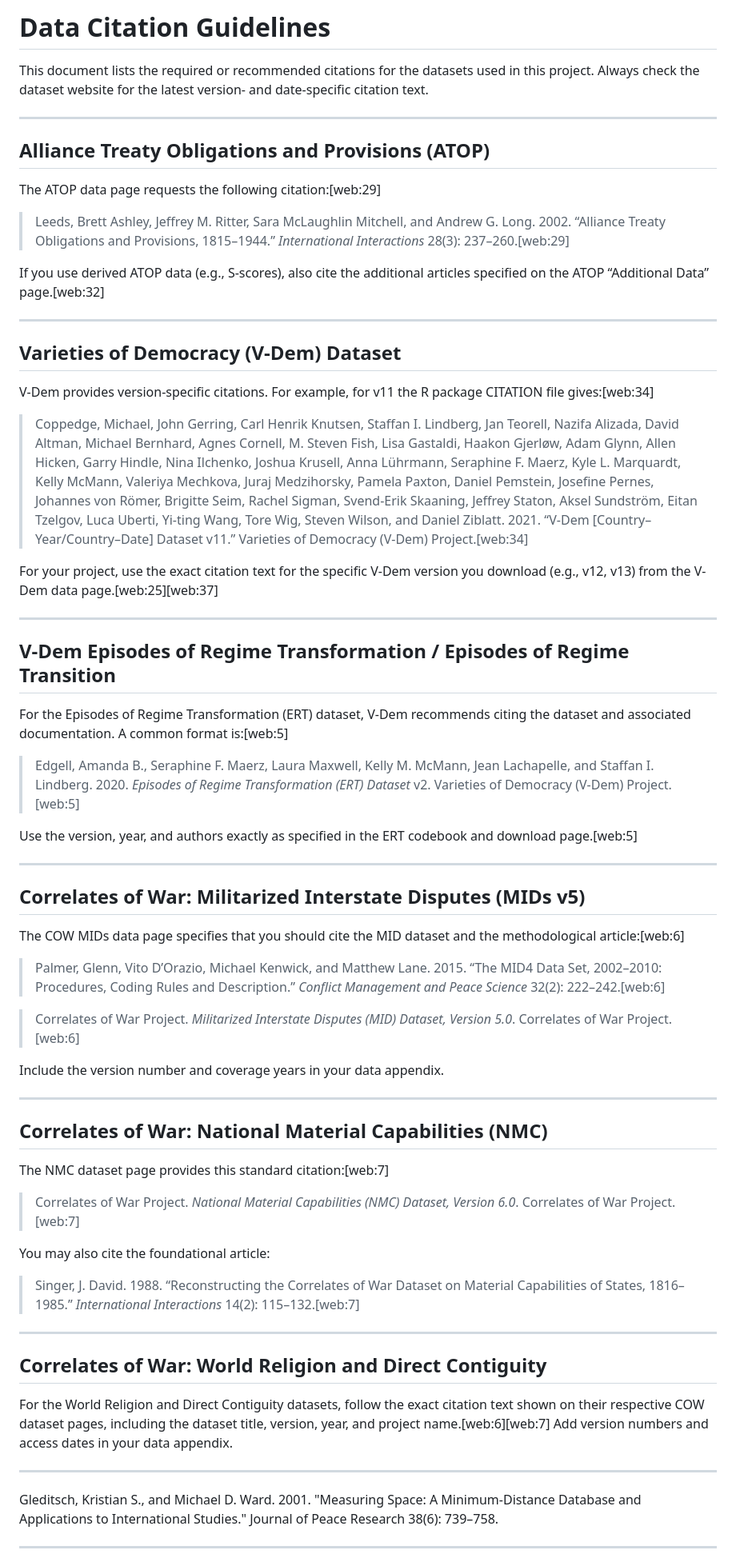
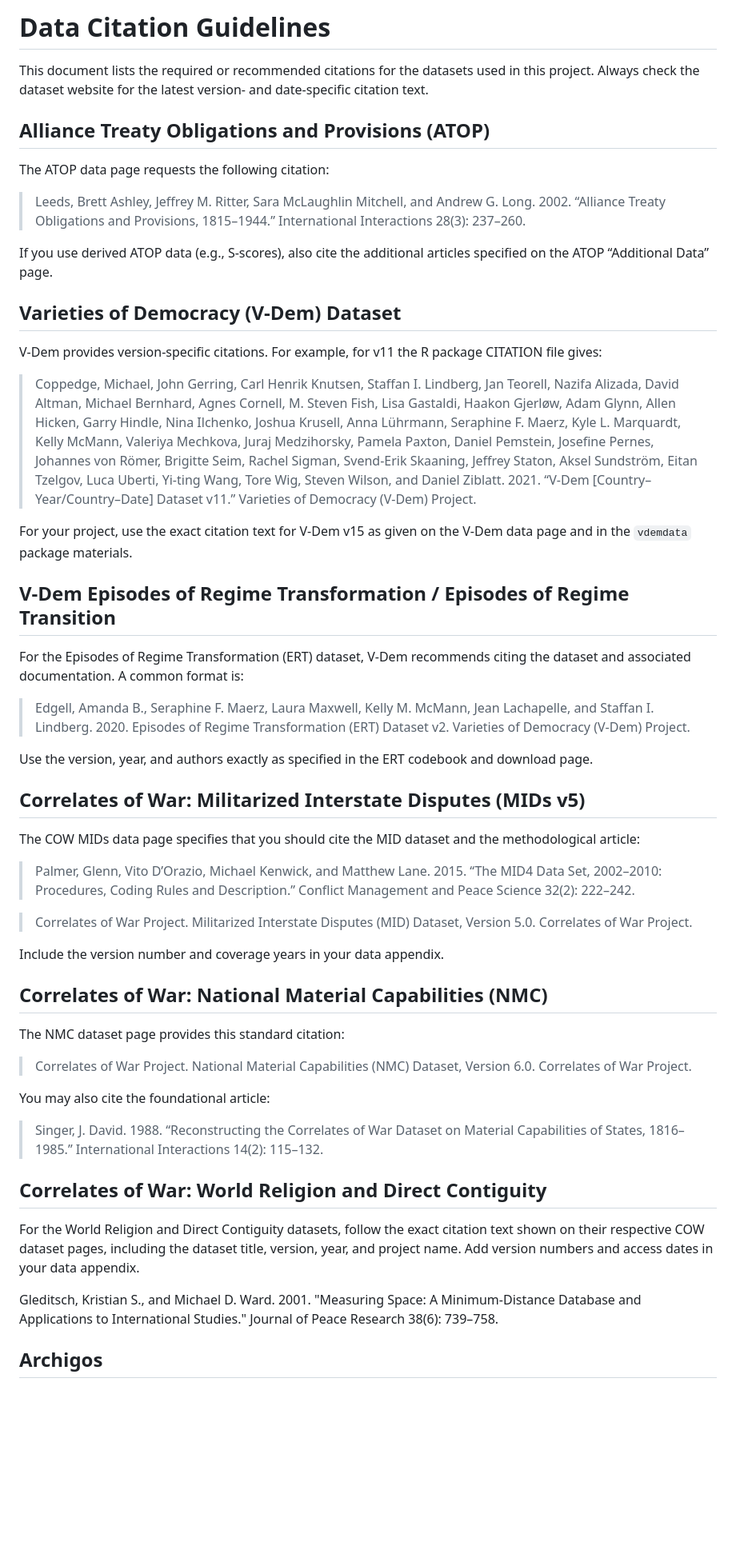
Before and after one commit to tomhanna-uh/grave_d_data2026, a Markdown page: source_data.md, the part around one of its changes. Shown at 80% size. GitHub-like rendering; blank space fills up the shorter version.

```diff
--- a/source_data.md
+++ b/source_data.md
@@ -1,70 +1,64 @@
-# Data Citation Guidelines
+Data Citation Guidelines
+========================
 
 This document lists the required or recommended citations for the datasets used in this project. Always check the dataset website for the latest version- and date-specific citation text.
 
----
+Alliance Treaty Obligations and Provisions (ATOP)
+-------------------------------------------------
 
-## Alliance Treaty Obligations and Provisions (ATOP)
+The ATOP data page requests the following citation:
 
-The ATOP data page requests the following citation:[web:29]
+> Leeds, Brett Ashley, Jeffrey M. Ritter, Sara McLaughlin Mitchell, and Andrew G. Long. 2002. “Alliance Treaty Obligations and Provisions, 1815–1944.” International Interactions 28(3): 237–260.
 
-> Leeds, Brett Ashley, Jeffrey M. Ritter, Sara McLaughlin Mitchell, and Andrew G. Long. 2002. “Alliance Treaty Obligations and Provisions, 1815–1944.” *International Interactions* 28(3): 237–260.[web:29]
+If you use derived ATOP data (e.g., S-scores), also cite the additional articles specified on the ATOP “Additional Data” page.
 
-If you use derived ATOP data (e.g., S-scores), also cite the additional articles specified on the ATOP “Additional Data” page.[web:32]
+Varieties of Democracy (V-Dem) Dataset
+--------------------------------------
 
----
+V-Dem provides version-specific citations. For example, for v11 the R package CITATION file gives:
 
-## Varieties of Democracy (V-Dem) Dataset
+> Coppedge, Michael, John Gerring, Carl Henrik Knutsen, Staffan I. Lindberg, Jan Teorell, Nazifa Alizada, David Altman, Michael Bernhard, Agnes Cornell, M. Steven Fish, Lisa Gastaldi, Haakon Gjerløw, Adam Glynn, Allen Hicken, Garry Hindle, Nina Ilchenko, Joshua Krusell, Anna Lührmann, Seraphine F. Maerz, Kyle L. Marquardt, Kelly McMann, Valeriya Mechkova, Juraj Medzihorsky, Pamela Paxton, Daniel Pemstein, Joseﬁne Pernes, Johannes von Römer, Brigitte Seim, Rachel Sigman, Svend-Erik Skaaning, Jeffrey Staton, Aksel Sundström, Eitan Tzelgov, Luca Uberti, Yi-ting Wang, Tore Wig, Steven Wilson, and Daniel Ziblatt. 2021. “V-Dem [Country–Year/Country–Date] Dataset v11.” Varieties of Democracy (V-Dem) Project.
 
-V-Dem provides version-specific citations. For example, for v11 the R package CITATION file gives:[web:34]
+For your project, use the exact citation text for V-Dem v15 as given on the V-Dem data page and in the `vdemdata` package materials.
 
-> Coppedge, Michael, John Gerring, Carl Henrik Knutsen, Staffan I. Lindberg, Jan Teorell, Nazifa Alizada, David Altman, Michael Bernhard, Agnes Cornell, M. Steven Fish, Lisa Gastaldi, Haakon Gjerløw, Adam Glynn, Allen Hicken, Garry Hindle, Nina Ilchenko, Joshua Krusell, Anna Lührmann, Seraphine F. Maerz, Kyle L. Marquardt, Kelly McMann, Valeriya Mechkova, Juraj Medzihorsky, Pamela Paxton, Daniel Pemstein, Joseﬁne Pernes, Johannes von Römer, Brigitte Seim, Rachel Sigman, Svend-Erik Skaaning, Jeffrey Staton, Aksel Sundström, Eitan Tzelgov, Luca Uberti, Yi-ting Wang, Tore Wig, Steven Wilson, and Daniel Ziblatt. 2021. “V-Dem [Country–Year/Country–Date] Dataset v11.” Varieties of Democracy (V-Dem) Project.[web:34]
+V-Dem Episodes of Regime Transformation / Episodes of Regime Transition
+-----------------------------------------------------------------------
 
-For your project, use the exact citation text for the specific V-Dem version you download (e.g., v12, v13) from the V-Dem data page.[web:25][web:37]
+For the Episodes of Regime Transformation (ERT) dataset, V-Dem recommends citing the dataset and associated documentation. A common format is:
 
----
+> Edgell, Amanda B., Seraphine F. Maerz, Laura Maxwell, Kelly M. McMann, Jean Lachapelle, and Staffan I. Lindberg. 2020. Episodes of Regime Transformation (ERT) Dataset v2. Varieties of Democracy (V-Dem) Project.
 
-## V-Dem Episodes of Regime Transformation / Episodes of Regime Transition
+Use the version, year, and authors exactly as specified in the ERT codebook and download page.
 
-For the Episodes of Regime Transformation (ERT) dataset, V-Dem recommends citing the dataset and associated documentation. A common format is:[web:5]
+Correlates of War: Militarized Interstate Disputes (MIDs v5)
+------------------------------------------------------------
 
-> Edgell, Amanda B., Seraphine F. Maerz, Laura Maxwell, Kelly M. McMann, Jean Lachapelle, and Staffan I. Lindberg. 2020. *Episodes of Regime Transformation (ERT) Dataset* v2. Varieties of Democracy (V-Dem) Project.[web:5]
+The COW MIDs data page specifies that you should cite the MID dataset and the methodological article:
 
-Use the version, year, and authors exactly as specified in the ERT codebook and download page.[web:5]
+> Palmer, Glenn, Vito D’Orazio, Michael Kenwick, and Matthew Lane. 2015. “The MID4 Data Set, 2002–2010: Procedures, Coding Rules and Description.” Conflict Management and Peace Science 32(2): 222–242.
 
----
-
-## Correlates of War: Militarized Interstate Disputes (MIDs v5)
-
-The COW MIDs data page specifies that you should cite the MID dataset and the methodological article:[web:6]
-
-> Palmer, Glenn, Vito D’Orazio, Michael Kenwick, and Matthew Lane. 2015. “The MID4 Data Set, 2002–2010: Procedures, Coding Rules and Description.” *Conflict Management and Peace Science* 32(2): 222–242.[web:6]
-
-> Correlates of War Project. *Militarized Interstate Disputes (MID) Dataset, Version 5.0*. Correlates of War Project.[web:6]
+> Correlates of War Project. Militarized Interstate Disputes (MID) Dataset, Version 5.0. Correlates of War Project.
 
 Include the version number and coverage years in your data appendix.
 
----
+Correlates of War: National Material Capabilities (NMC)
+-------------------------------------------------------
 
-## Correlates of War: National Material Capabilities (NMC)
+The NMC dataset page provides this standard citation:
 
-The NMC dataset page provides this standard citation:[web:7]
-
-> Correlates of War Project. *National Material Capabilities (NMC) Dataset, Version 6.0*. Correlates of War Project.[web:7]
+> Correlates of War Project. National Material Capabilities (NMC) Dataset, Version 6.0. Correlates of War Project.
 
 You may also cite the foundational article:
 
-> Singer, J. David. 1988. “Reconstructing the Correlates of War Dataset on Material Capabilities of States, 1816–1985.” *International Interactions* 14(2): 115–132.[web:7]
+> Singer, J. David. 1988. “Reconstructing the Correlates of War Dataset on Material Capabilities of States, 1816–1985.” International Interactions 14(2): 115–132.
 
----
+Correlates of War: World Religion and Direct Contiguity
+-------------------------------------------------------
 
-## Correlates of War: World Religion and Direct Contiguity
-
-For the World Religion and Direct Contiguity datasets, follow the exact citation text shown on their respective COW dataset pages, including the dataset title, version, year, and project name.[web:6][web:7] Add version numbers and access dates in your data appendix.
-
----
+For the World Religion and Direct Contiguity datasets, follow the exact citation text shown on their respective COW dataset pages, including the dataset title, version, year, and project name. Add version numbers and access dates in your data appendix.
 
 Gleditsch, Kristian S., and Michael D. Ward. 2001. "Measuring Space: A Minimum-Distance Database and Applications to International Studies." Journal of Peace Research 38(6): 739–758.
 
----
+Archigos
+--------
 
```
Also changed, not shown: other parts of source_data.md (+73 -76 lines).
